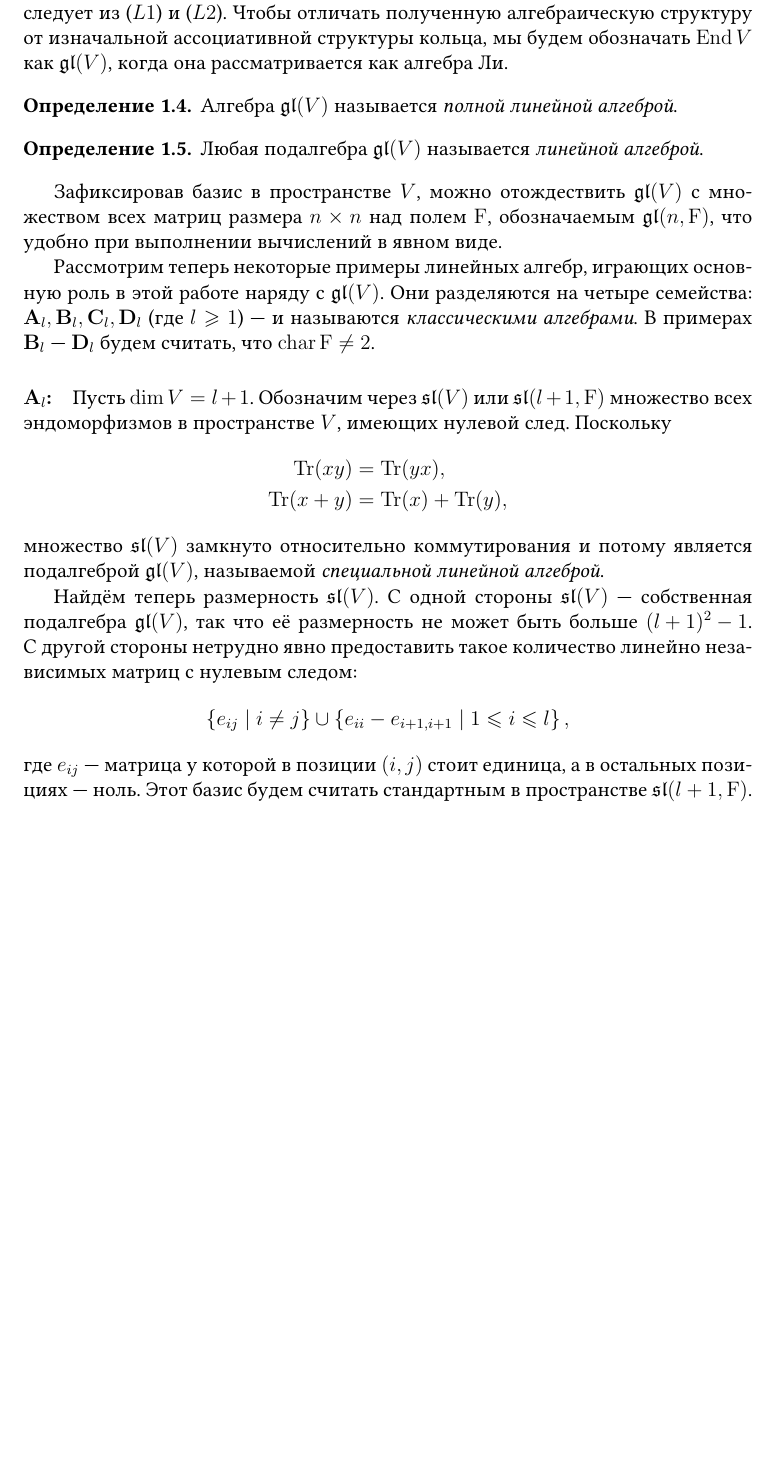
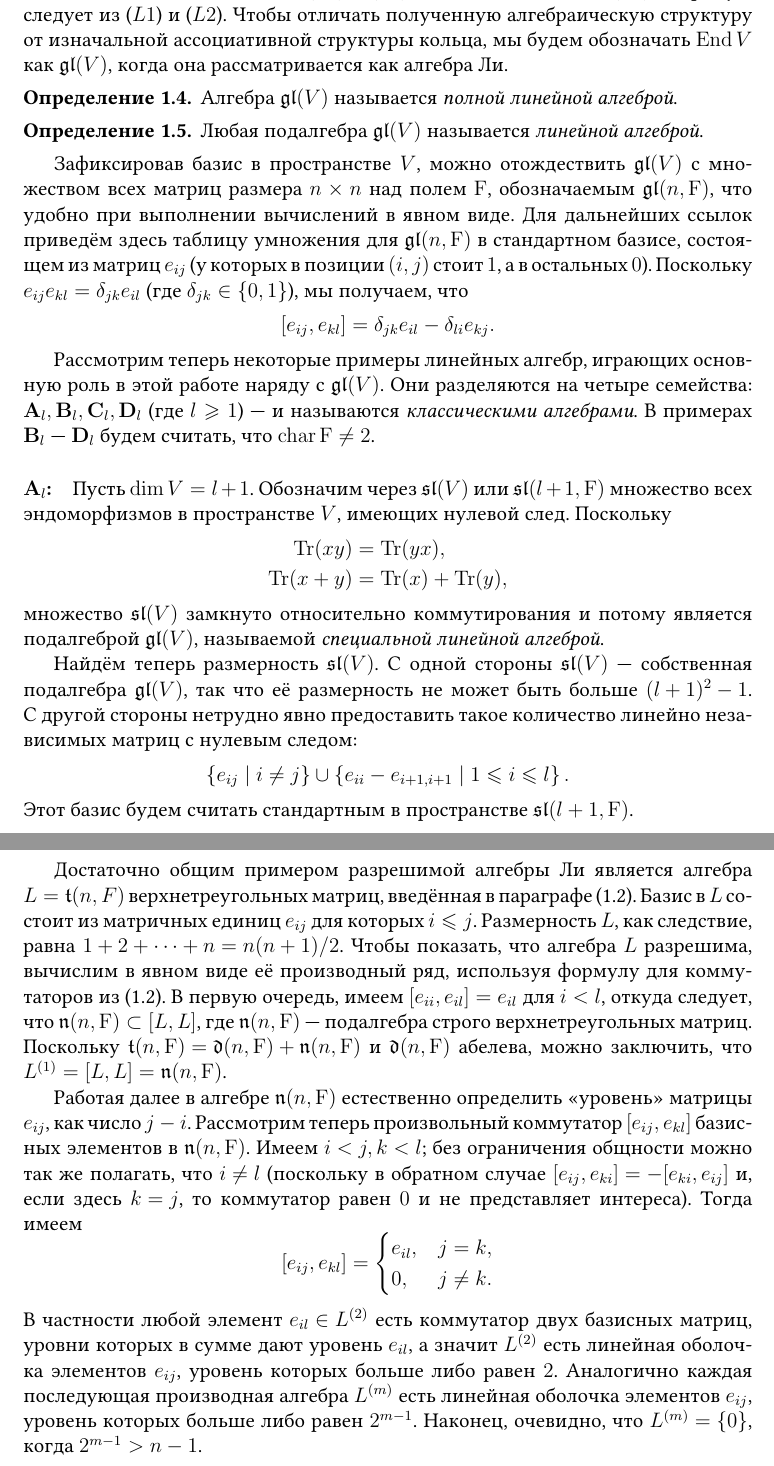
Before and after one commit to fimmind/coursework, a LaTeX document (paperwork/main.tex): part of page 3 of 5 before the commit and two parts of pages 3 and 6 of 6 after it, the two joined at a grey line, cut so that both start at the same text, the shorter picture padded with empty space. Compiled offline with pdfLaTeX.

Commit message:
Solvability of t(n, F)

```diff
--- a/paperwork/main.tex
+++ b/paperwork/main.tex
@@ -74,6 +74,8 @@
 Также, если \( L \neq \left\{ 0 \right\} \), то любой ненулевой элемент \( v \in L \) задаёт одномерную подалгебру \( Fv \). Умножение в такой алгебре тривиально, поскольку в силу аксиом (\( L 1 \)) и (\( L 2 \)) имеем \( [x, y] = 0 \) для любых \( x, y \in Fv \).
 
 \subsection{Линейные алгебры Ли}
+\label{sub:linear_li_algebras}
+
 Пусть \( V \) --- конечномерное векторное пространство над полем \( \mathrm F \). Обозначим через \( \operatorname{End} V \) множество всех эндоморфизмов в пространстве \( V \). Тогда \( \operatorname{End} V \) --- векторное пространство размерности \( n^2 \) (где \( n = \dim V \)) над полем \( \mathrm F \) и одновременно \( \operatorname{End} V \) --- кольцо относительно операции умножения операторов. Определим новую операцию \( [x, y] = xy - yx \), называемую \textit{скобкой} или \textit{коммутатором} элементов \( x \) и \( y \). Вместе с ней \( \operatorname{End} V \) становится алгеброй Ли над полем \( \mathrm F \): выполнение аксиом (\( L 1 \)) и (\( L 2 \)) очевидно, а аксиома (\( L 3 \)) напрямую следует из (\( L 1 \)) и (\( L 2 \)). Чтобы отличать полученную алгебраическую структуру от изначальной ассоциативной структуры кольца, мы будем обозначать \( \operatorname{End} V \) как \( \mathfrak{gl}(V) \), когда она рассматривается как алгебра Ли.
 
 \begin{definition}
@@ -84,7 +86,10 @@
     Любая подалгебра \( \mathfrak{gl}(V) \) называется \textit{линейной алгеброй}.
 \end{definition}
 
-Зафиксировав базис в пространстве \( V \), можно отождествить \( \mathfrak{gl}(V) \) с множеством всех матриц размера \( n \times n \) над полем \( \mathrm F \), обозначаемым \( \mathfrak{gl}(n, \mathrm F) \), что удобно при выполнении вычислений в явном виде.
+Зафиксировав базис в пространстве \( V \), можно отождествить \( \mathfrak{gl}(V) \) с множеством всех матриц размера \( n \times n \) над полем \( \mathrm F \), обозначаемым \( \mathfrak{gl}(n, \mathrm F) \), что удобно при выполнении вычислений в явном виде. Для дальнейших ссылок приведём здесь таблицу умножения для \({ \mathfrak{gl}(n, \mathrm F) }\) в стандартном базисе, состоящем из матриц \({ e_{ij} }\) (у которых в позиции \({ (i, j) }\) стоит \({ 1 }\), а в остальных \({ 0 }\)). Поскольку \({ e_{ij} e_{kl} = \delta_{jk}  e_{il} }\) (где \({ \delta_{jk} \in \left\{ 0, 1 \right\} }\)), мы получаем, что
+\[
+    [e_{ij}, e_{kl}] = \delta_{jk} e_{il} - \delta_{li} e_{kj}.
+\]
 
 Рассмотрим теперь некоторые примеры линейных алгебр, играющих основную роль в этой работе наряду с \( \mathfrak{gl}(V) \). Они разделяются на четыре семейства: \( \mathbf{A}_l, \mathbf{B}_l, \mathbf{C}_l, \mathbf{D}_l \) (где \( l \geqslant 1 \)) --- и называются \textit{классическими алгебрами}. В примерах \( \mathbf{B}_l \) ---  \( \mathbf{D}_l \) будем считать, что \( \operatorname{char} \mathrm F \neq 2 \).
 
@@ -98,9 +103,9 @@
 
 Найдём теперь размерность \( \mathfrak{sl}(V) \). С~одной стороны \( \mathfrak{sl}(V) \) --- собственная подалгебра \( \mathfrak{gl}(V) \), так что её размерность не может быть больше \({ (l + 1)^2 - 1 }\). С~другой стороны нетрудно явно предоставить такое количество линейно независимых матриц с нулевым следом:
 \[
-    \left\{ e_{ij} \mid i \neq j \right\} \cup \left\{ e_{ii} - e_{i + 1, i + 1} \mid 1 \leqslant i \leqslant l \right\},
+    \left\{ e_{ij} \mid i \neq j \right\} \cup \left\{ e_{ii} - e_{i + 1, i + 1} \mid 1 \leqslant i \leqslant l \right\}.
 \]
-где \( e_{ij} \) --- матрица у которой в позиции \({ (i, j) }\) стоит единица, а в остальных позициях --- ноль. Этот базис будем считать стандартным в пространстве \({ \mathfrak{sl}(l + 1, \mathrm F) }\).
+Этот базис будем считать стандартным в пространстве \({ \mathfrak{sl}(l + 1, \mathrm F) }\).
 
 \paragraph{\( \mathbf{C}_l \):} \ldots
 \paragraph{\( \mathbf{B}_l \):} \ldots
@@ -166,6 +171,17 @@
 
 В частности, абелевы алгебры всегда разрешимы, а простые алгебры заведомо неразрешимы.
 
+Достаточно общим примером разрешимой алгебры Ли является алгебра \({ L = \mathfrak{t} (n, F) }\) верхнетреугольных матриц, введённая в параграфе (\ref{sub:linear_li_algebras}). Базис в \({ L }\) состоит из матричных единиц \({ e_{ij} }\) для которых \({ i \leqslant j }\). Размерность \({ L }\), как следствие, равна \({ 1 + 2 + \cdots + n = n(n + 1)/2 }\). Чтобы показать, что алгебра \({ L }\) разрешима, вычислим в явном виде её производный ряд, используя формулу для коммутаторов из (\ref{sub:linear_li_algebras}). В первую очередь, имеем \({ [e_{ii}, e_{il}] = e_{il} }\) для \({ i < l }\), откуда следует, что \({ \mathfrak{n}(n, \mathrm F) \subset [L, L] }\), где \({ \mathfrak{n}(n, \mathrm F) }\) --- подалгебра строго верхнетреугольных матриц. Поскольку \({ \mathfrak{t}(n ,\mathrm F) = \mathfrak{d}(n, \mathrm F) + \mathfrak{n}(n, \mathrm F) }\) и \({ \mathfrak{d}(n, \mathrm F) }\) абелева, можно заключить, что \({ L^{(1)} = [L, L] = \mathfrak{n}(n, \mathrm F) }\).
+
+Работая далее в алгебре \({ \mathfrak{n}(n, \mathrm F) }\) естественно определить <<уровень>> матрицы \({ e_{ij} }\), как число \({ j - i }\). Рассмотрим теперь произвольный коммутатор \({ [e_{ij}, e_{kl}] }\) базисных элементов в \({ \mathfrak{n}(n, \mathrm F) }\). Имеем \({ i < j, k < l }\); без ограничения общности можно так же полагать, что \({ i \neq l }\) (поскольку в обратном случае \({ [e_{ij}, e_{ki}] = -[e_{ki}, e_{ij}] }\) и, если здесь \({ k = j }\), то коммутатор равен \({ 0 }\) и не представляет интереса). Тогда имеем
+\[
+    [e_{ij}, e_{kl}] = \begin{cases}
+        e_{il}, & j = k, \\
+        0, & j \neq k.
+    \end{cases}
+\]
+В частности любой элемент \({ e_{il} \in L^{(2)} }\) есть коммутатор двух базисных матриц, уровни которых в сумме дают уровень \({ e_{il} }\), а значит \({ L^{(2)} }\) есть линейная оболочка элементов \({ e_{ij} }\), уровень которых больше либо равен \({ 2 }\). Аналогично каждая последующая производная алгебра \({ L^{(m)} }\) есть линейная оболочка элементов \({ e_{ij} }\), уровень которых больше либо равен \({ 2^{m - 1} }\). Наконец, очевидно, что \({ L^{(m)} = \left\{ 0 \right\} }\), когда \({ 2^{m - 1} > n - 1 }\).
+
 \end{document}
 
 % vim: spell spelllang=ru_yo
```
Also changed, not shown: paperwork/main.pdf, paperwork/main.tex (2 more changed lines).
